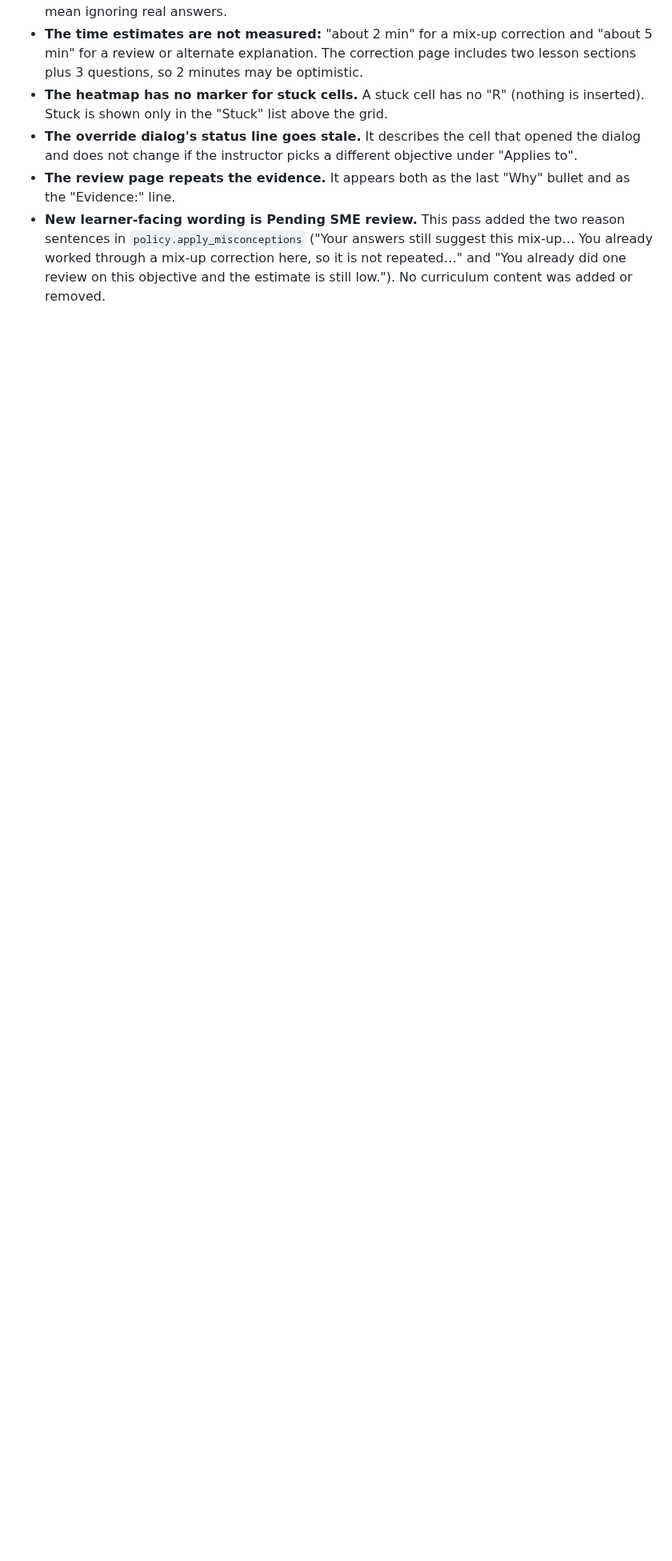
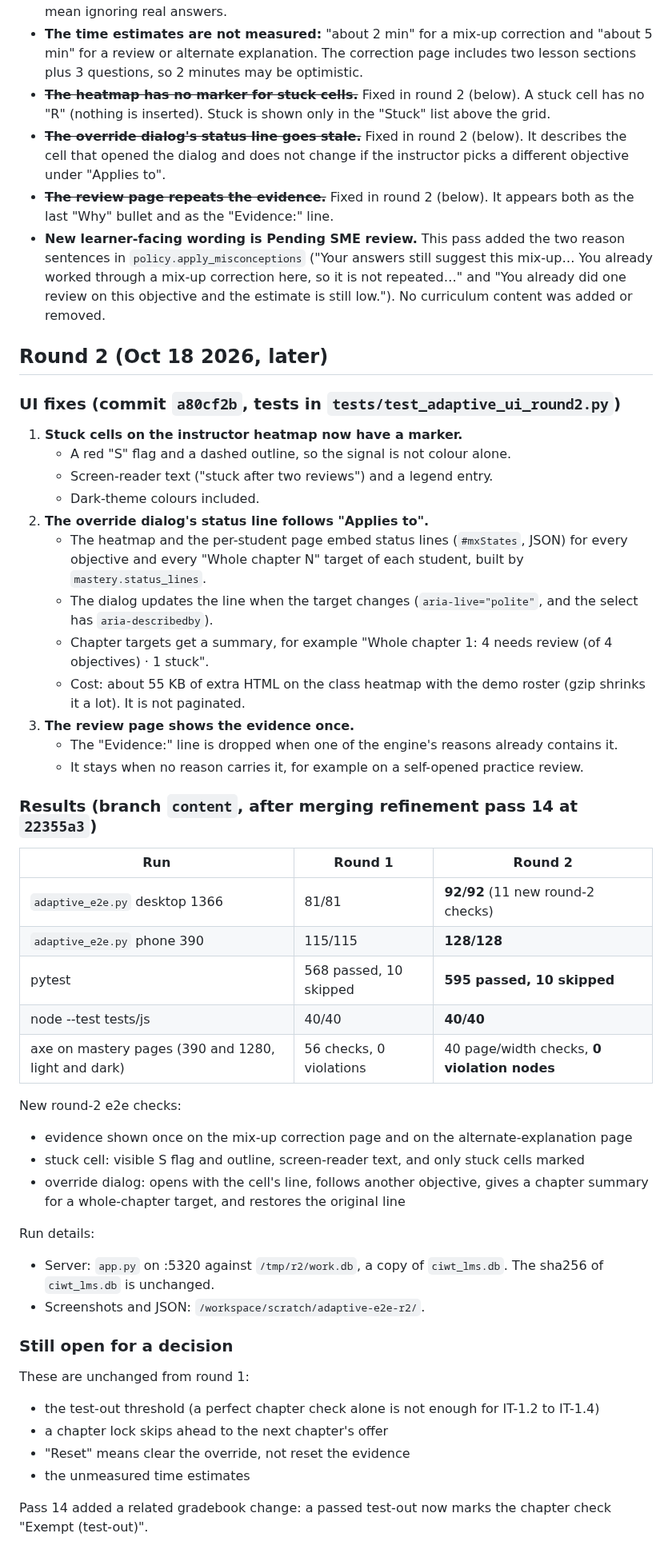
Before and after one commit to Novakornothing/ciwt-lms, a Markdown page: ADAPTIVE_E2E.md, the part around the change. Shown at 80% size. Drawn GitHub-style; blank space fills up the shorter version.

Commit message:
Docs: ADAPTIVE_E2E round 2 (UI fixes, 92/92 desktop, 128/128 phone, 595 passed); spot-check round 2 post-merge note (pass-14 rationales read for the 8 sampled items, 61 thin one-line rationales remain); readiness pointer

```diff
--- a/ADAPTIVE_E2E.md
+++ b/ADAPTIVE_E2E.md
@@ -122,12 +122,60 @@ New tests (12) also cover engine paths that had no test before:
 - **The time estimates are not measured:** "about 2 min" for a mix-up correction and "about 5 min" for a review or
   alternate explanation. The correction page includes two lesson sections plus 3 questions, so 2 minutes may be
   optimistic.
-- **The heatmap has no marker for stuck cells.** A stuck cell has no "R" (nothing is inserted). Stuck is shown only
+- ~~**The heatmap has no marker for stuck cells.**~~ Fixed in round 2 (below). A stuck cell has no "R" (nothing is inserted). Stuck is shown only
   in the "Stuck" list above the grid.
-- **The override dialog's status line goes stale.** It describes the cell that opened the dialog and does not change
+- ~~**The override dialog's status line goes stale.**~~ Fixed in round 2 (below). It describes the cell that opened the dialog and does not change
   if the instructor picks a different objective under "Applies to".
-- **The review page repeats the evidence.** It appears both as the last "Why" bullet and as the "Evidence:" line.
+- ~~**The review page repeats the evidence.**~~ Fixed in round 2 (below). It appears both as the last "Why" bullet and as the "Evidence:" line.
 - **New learner-facing wording is Pending SME review.** This pass added the two reason sentences in
   `policy.apply_misconceptions` ("Your answers still suggest this mix-up… You already worked through a mix-up
   correction here, so it is not repeated…" and "You already did one review on this objective and the estimate is
   still low."). No curriculum content was added or removed.
+
+## Round 2 (Oct 18 2026, later)
+
+### UI fixes (commit `a80cf2b`, tests in `tests/test_adaptive_ui_round2.py`)
+1. **Stuck cells on the instructor heatmap now have a marker.**
+   - A red "S" flag and a dashed outline, so the signal is not colour alone.
+   - Screen-reader text ("stuck after two reviews") and a legend entry.
+   - Dark-theme colours included.
+2. **The override dialog's status line follows "Applies to".**
+   - The heatmap and the per-student page embed status lines (`#mxStates`, JSON) for every objective and every
+     "Whole chapter N" target of each student, built by `mastery.status_lines`.
+   - The dialog updates the line when the target changes (`aria-live="polite"`, and the select has `aria-describedby`).
+   - Chapter targets get a summary, for example "Whole chapter 1: 4 needs review (of 4 objectives) · 1 stuck".
+   - Cost: about 55 KB of extra HTML on the class heatmap with the demo roster (gzip shrinks it a lot). It is not
+     paginated.
+3. **The review page shows the evidence once.**
+   - The "Evidence:" line is dropped when one of the engine's reasons already contains it.
+   - It stays when no reason carries it, for example on a self-opened practice review.
+
+### Results (branch `content`, after merging refinement pass 14 at `22355a3`)
+
+| Run | Round 1 | Round 2 |
+|---|---|---|
+| `adaptive_e2e.py` desktop 1366 | 81/81 | **92/92** (11 new round-2 checks) |
+| `adaptive_e2e.py` phone 390 | 115/115 | **128/128** |
+| pytest | 568 passed, 10 skipped | **595 passed, 10 skipped** |
+| node --test tests/js | 40/40 | **40/40** |
+| axe on mastery pages (390 and 1280, light and dark) | 56 checks, 0 violations | 40 page/width checks, **0 violation nodes** |
+
+New round-2 e2e checks:
+- evidence shown once on the mix-up correction page and on the alternate-explanation page
+- stuck cell: visible S flag and outline, screen-reader text, and only stuck cells marked
+- override dialog: opens with the cell's line, follows another objective, gives a chapter summary for a whole-chapter
+  target, and restores the original line
+
+Run details:
+- Server: `app.py` on :5320 against `/tmp/r2/work.db`, a copy of `ciwt_lms.db`. The sha256 of `ciwt_lms.db` is
+  unchanged.
+- Screenshots and JSON: `/workspace/scratch/adaptive-e2e-r2/`.
+
+### Still open for a decision
+These are unchanged from round 1:
+- the test-out threshold (a perfect chapter check alone is not enough for IT-1.2 to IT-1.4)
+- a chapter lock skips ahead to the next chapter's offer
+- "Reset" means clear the override, not reset the evidence
+- the unmeasured time estimates
+
+Pass 14 added a related gradebook change: a passed test-out now marks the chapter check "Exempt (test-out)".
```
Also changed, not shown: CURRICULUM_READINESS.md (+1 -0 lines), docs/readiness/SPOT_CHECK_ROUND2.md (+13 -0 lines).
